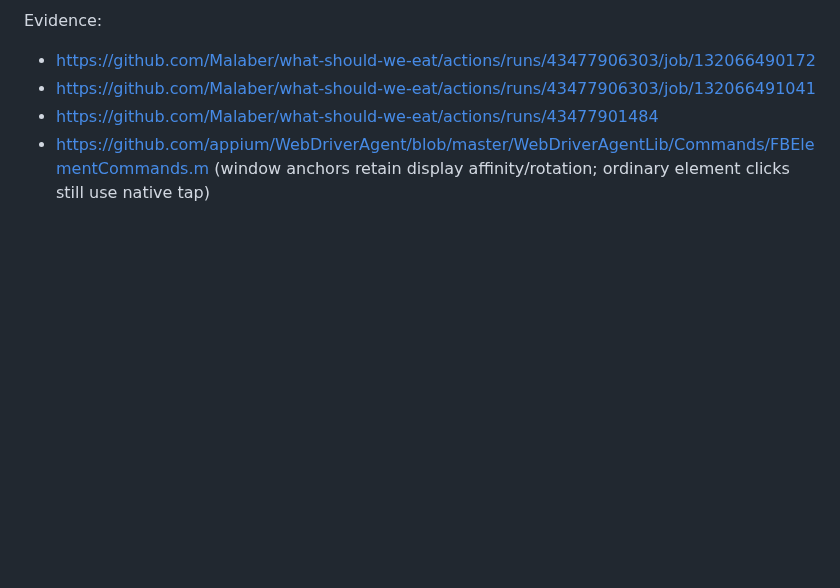
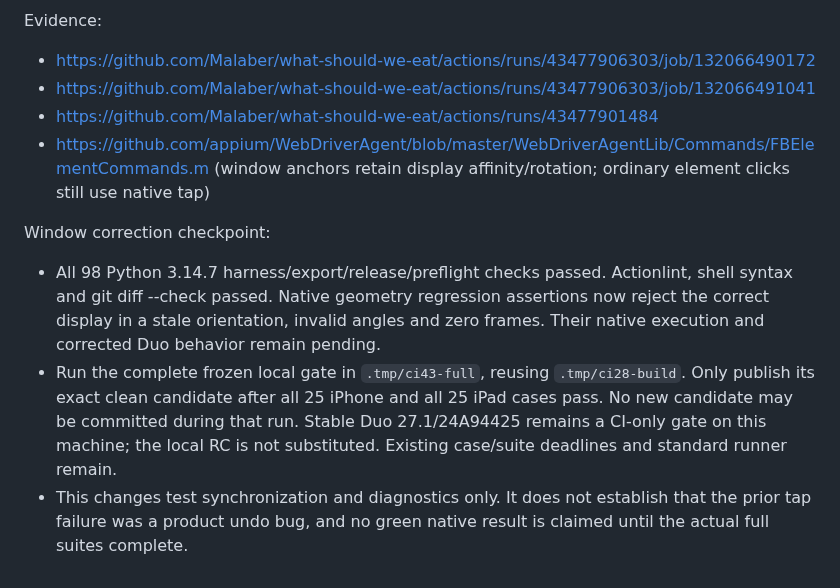
Before and after one commit to Malaber/what-should-we-eat, a Markdown page: docs/ci-reliability-todo.md, the part around one of its changes. Drawn GitHub-style; blank space fills up the shorter version.

Commit message:
docs: record window correction verification gate

```diff
--- a/docs/ci-reliability-todo.md
+++ b/docs/ci-reliability-todo.md
@@ -605,3 +605,18 @@ Evidence:
 - https://github.com/Malaber/what-should-we-eat/actions/runs/43477906303/job/132066491041
 - https://github.com/Malaber/what-should-we-eat/actions/runs/43477901484
 - https://github.com/appium/WebDriverAgent/blob/master/WebDriverAgentLib/Commands/FBElementCommands.m (window anchors retain display affinity/rotation; ordinary element clicks still use native tap)
+
+Window correction checkpoint:
+
+- All 98 Python 3.14.7 harness/export/release/preflight checks passed. Actionlint,
+  shell syntax and git diff --check passed. Native geometry regression assertions
+  now reject the correct display in a stale orientation, invalid angles and zero
+  frames. Their native execution and corrected Duo behavior remain pending.
+- Run the complete frozen local gate in `.tmp/ci43-full`, reusing
+  `.tmp/ci28-build`. Only publish its exact clean candidate after all 25 iPhone
+  and all 25 iPad cases pass. No new candidate may be committed during that run.
+  Stable Duo 27.1/24A94425 remains a CI-only gate on this machine; the local RC
+  is not substituted. Existing case/suite deadlines and standard runner remain.
+- This changes test synchronization and diagnostics only. It does not establish
+  that the prior tap failure was a product undo bug, and no green native result
+  is claimed until the actual full suites complete.
```
Also changed, not shown: other parts of docs/ci-reliability-todo.md (+3 -3 lines).
